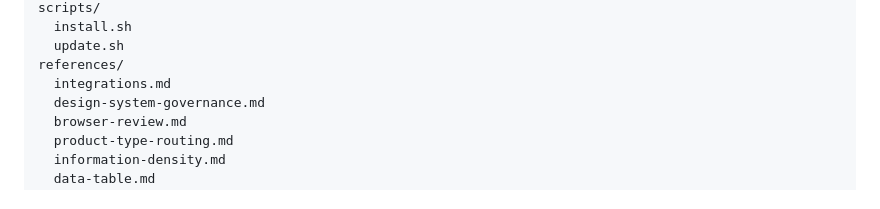
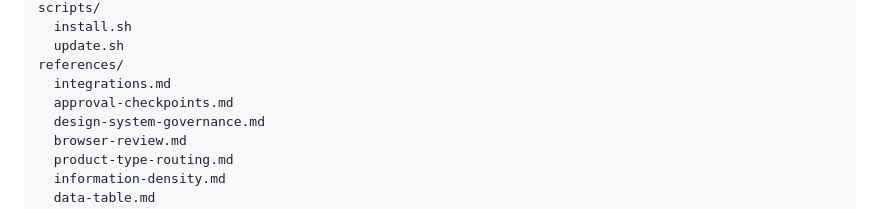
Before and after one commit to zengerai/codex-test, a Markdown page: README.md, the part around the change. Drawn GitHub-style.

Commit message:
List v2.1 approval checkpoint reference

```diff
--- a/README.md
+++ b/README.md
@@ -170,6 +170,7 @@ scripts/
   update.sh
 references/
   integrations.md
+  approval-checkpoints.md
   design-system-governance.md
   browser-review.md
   product-type-routing.md
```
